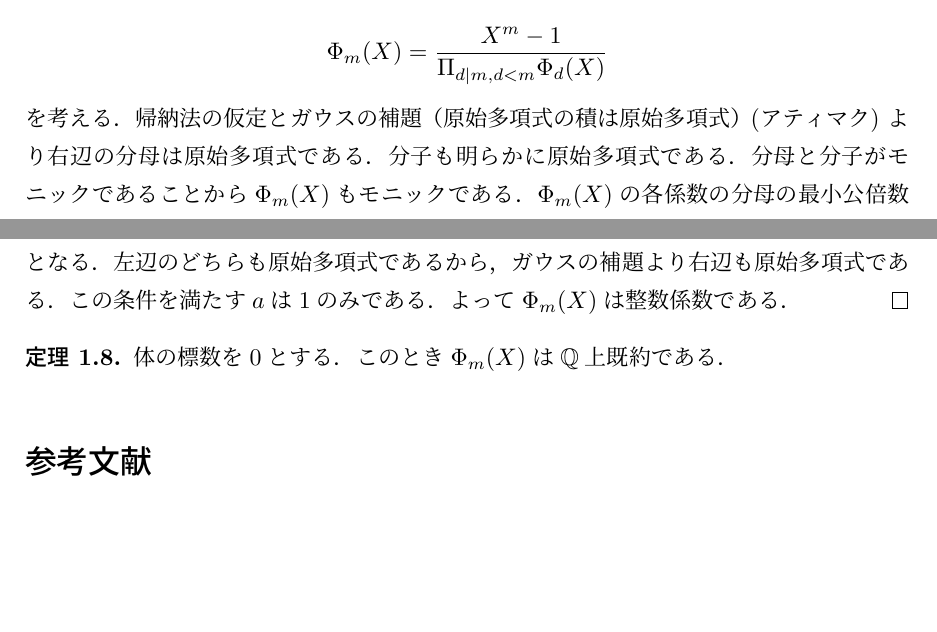
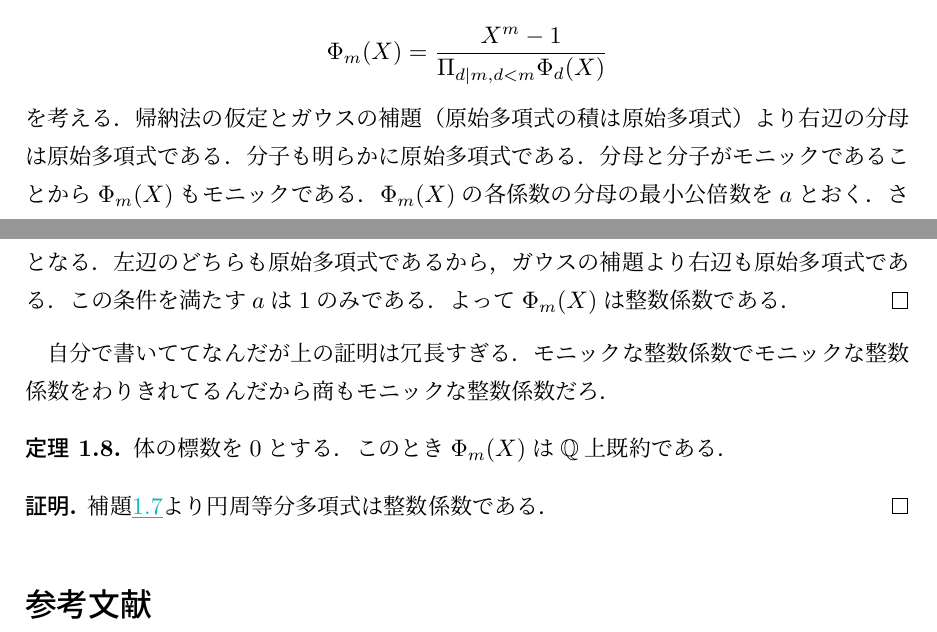
Before and after one commit to nishida-hiroki/math_doc, a LaTeX document (enbun/enbun.tex): two parts of pages 2 and 3 of 3, joined at a grey line, cut so that both start at the same text, the shorter picture padded with empty space. Compiled offline with pLaTeX and dvipdfmx.

Commit message:
色々やった

```diff
--- a/enbun/enbun.tex
+++ b/enbun/enbun.tex
@@ -171,7 +171,6 @@ $d$の小さい順に$\Phi_d(X)$を考えるといい．
     \Phi_m(X)=\frac{X^m-1}{\Pi_{d\mid m,d<m}\Phi_d(X)}
     \]
     を考える．帰納法の仮定とガウスの補題（原始多項式の積は原始多項式）
-    (アティマク)
     より右辺の分母は原始多項式である．
     分子も明らかに原始多項式である．
     分母と分子がモニックであることから$\Phi_m(X)$もモニックである．
@@ -186,10 +185,16 @@ $d$の小さい順に$\Phi_d(X)$を考えるといい．
     この条件を満たす$a$は$1$のみである．
     よって$\Phi_m(X)$は整数係数である．
 \end{proof}
+自分で書いててなんだが上の証明は冗長すぎる．
+モニックな整数係数でモニックな整数係数をわりきれてるんだから
+商もモニックな整数係数だろ．
 \begin{theorem}
     体の標数を$0$とする．このとき$\Phi_m(X)$は$\mathbb{Q}$上既約である．
 \end{theorem}
-
+\begin{proof}
+    補題\uref{lemma:ensyu toubun takousiki keisuu seisuu}より
+    円周等分多項式は整数係数である．
+\end{proof}
 
 
 % 参考文献
```
Also changed, not shown: pdf/enbun.pdf, enbun/enbun.tex (2 more changed lines).
